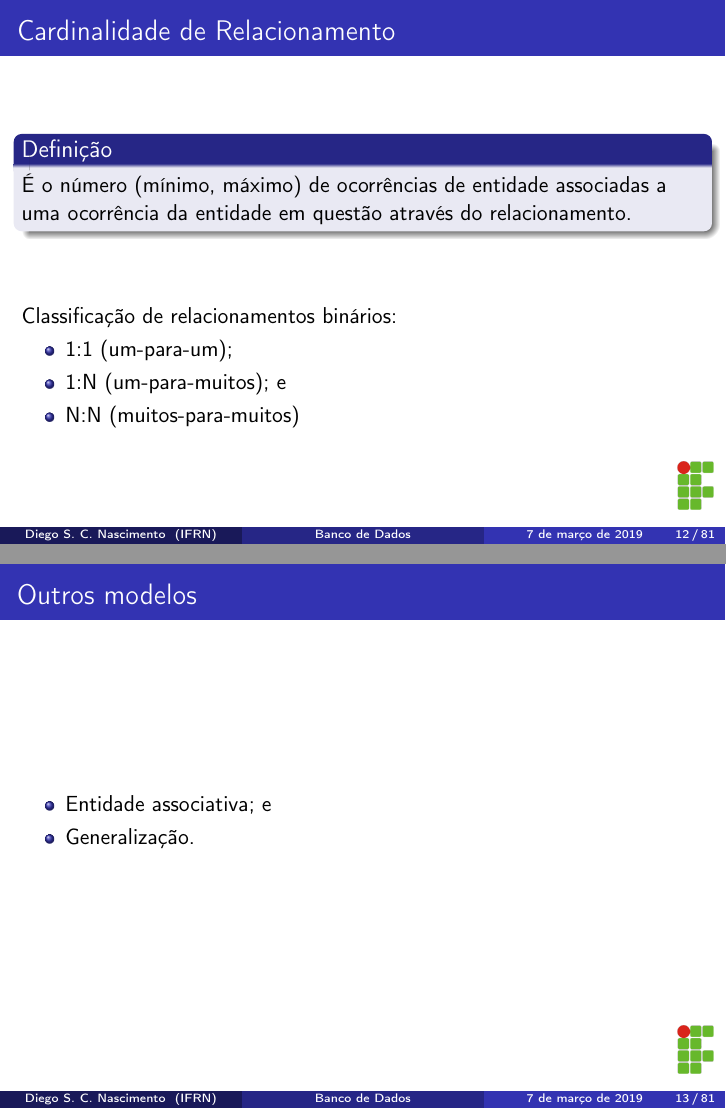
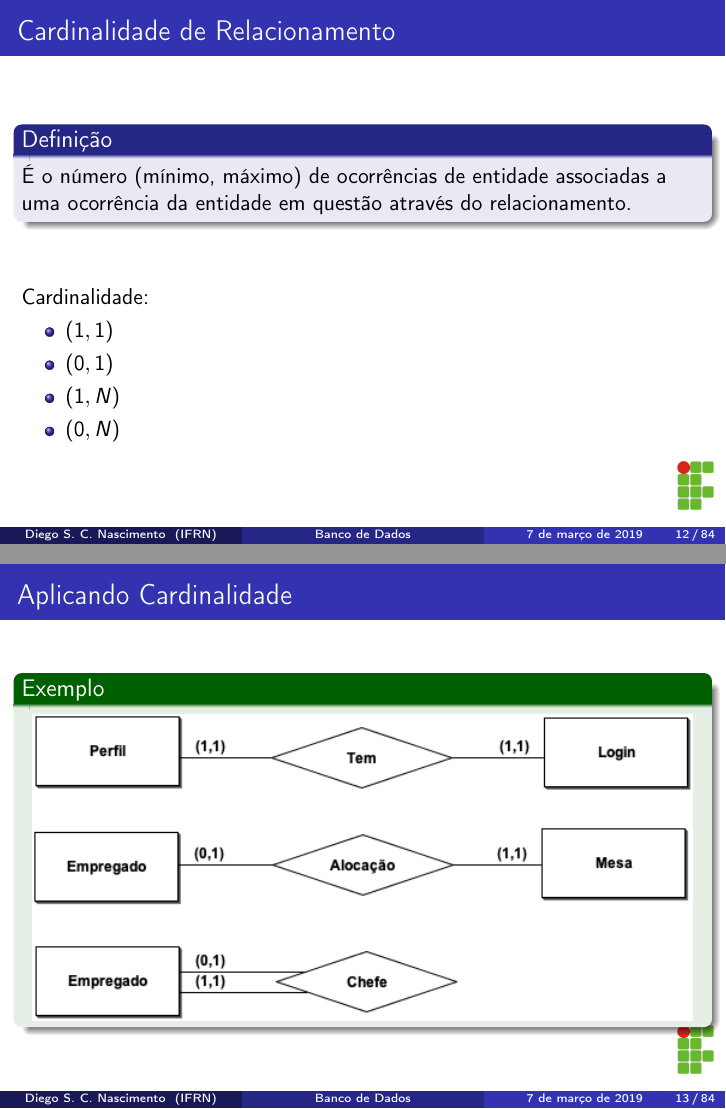
Before and after one commit to diegosilveiracn/slides_bando_de_dados_mysql, LaTeX slides (documento.tex): pages 12 and 13 of 81 before the commit and pages 12 and 13 of 84 after it, joined at a grey line. Compiled offline with pdfLaTeX.

Commit message:
Ïncluindo as ilustrações para cardinalidade do relacionamento, entidade associativa e generalização.

```diff
--- a/documento.tex
+++ b/documento.tex
@@ -232,18 +232,29 @@ vários usuários e aplicações.
 uma ocorrência da entidade em questão através do relacionamento.
 \end{block} \vfill
 
-	Classificação de relacionamentos binários:
+	Cardinalidade:
 	\begin{itemize}
-	\item 1:1 (um-para-um);
-	\item 1:N (um-para-muitos); e
-	\item N:N (muitos-para-muitos)
+	\item $(1,1)$
+	\item $(0,1)$
+	\item $(1,N)$
+	\item $(0,N)$
 	\end{itemize}
 \end{frame}
 
 \begin{frame}
-\frametitle{Outros modelos}
+\frametitle{Aplicando Cardinalidade}
 
-\begin{itemize}
-	\item Entidade associativa; e
-	\item Generalização.
-\end{itemize}
+\begin{exampleblock}{Exemplo}
+	\centering
+	\includegraphics[scale=2.5]{img/cardinalidade1}
+\end{exampleblock}
+\end{frame}
+
+\begin{frame}
+\frametitle{Aplicando Cardinalidade}
+
+\begin{exampleblock}{Exemplo}
+	\centering
+	\includegraphics[scale=2.5]{img/cardinalidade2}
+\end{exampleblock}
+\end{frame}
```
Also changed, not shown: documento.pdf, img/cardinalidade1.png (added), img/cardinalidade2.png (added), img/entidade-associativa.png (added), img/generalizacao.png (added), documento.tex (17 more changed lines), 2 other files.
